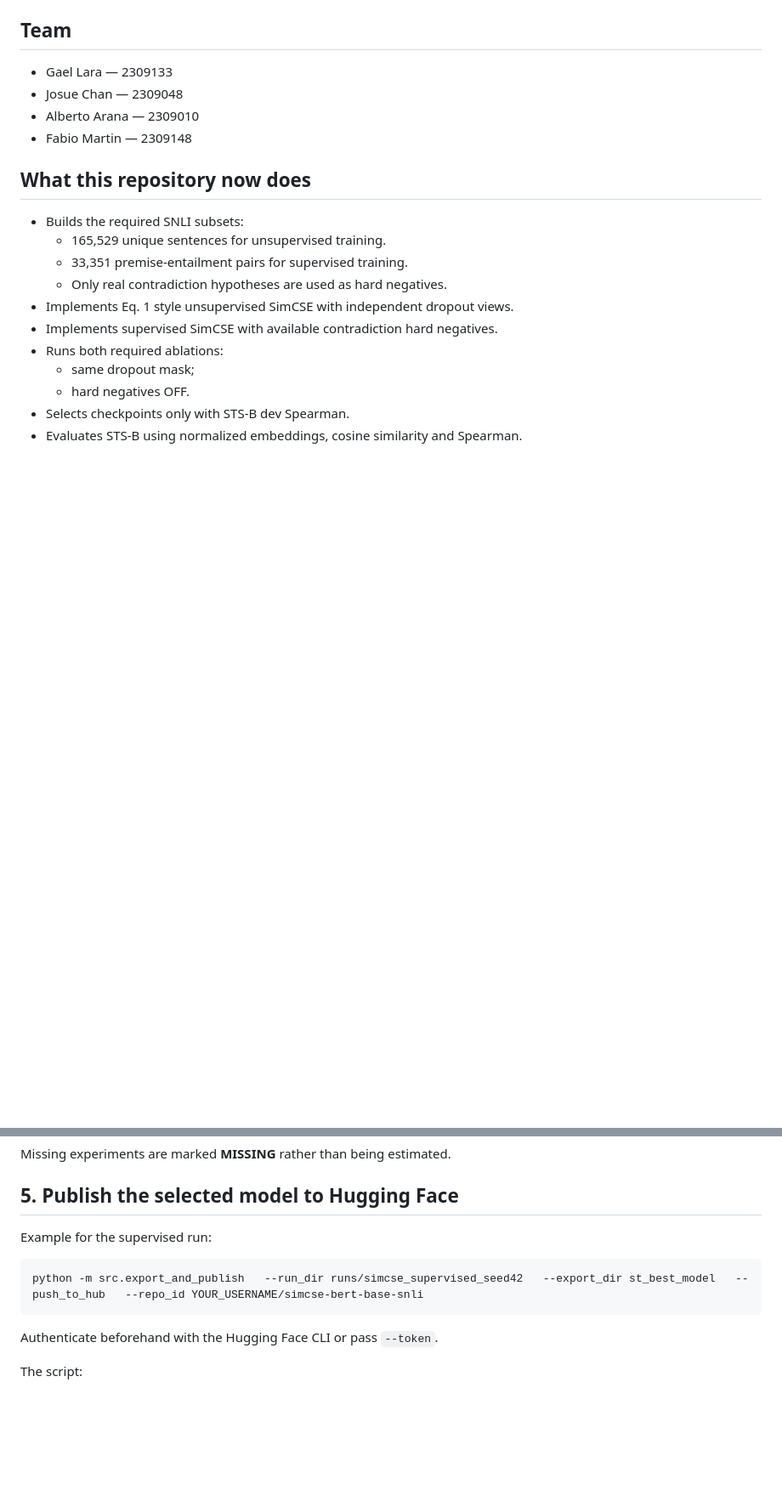
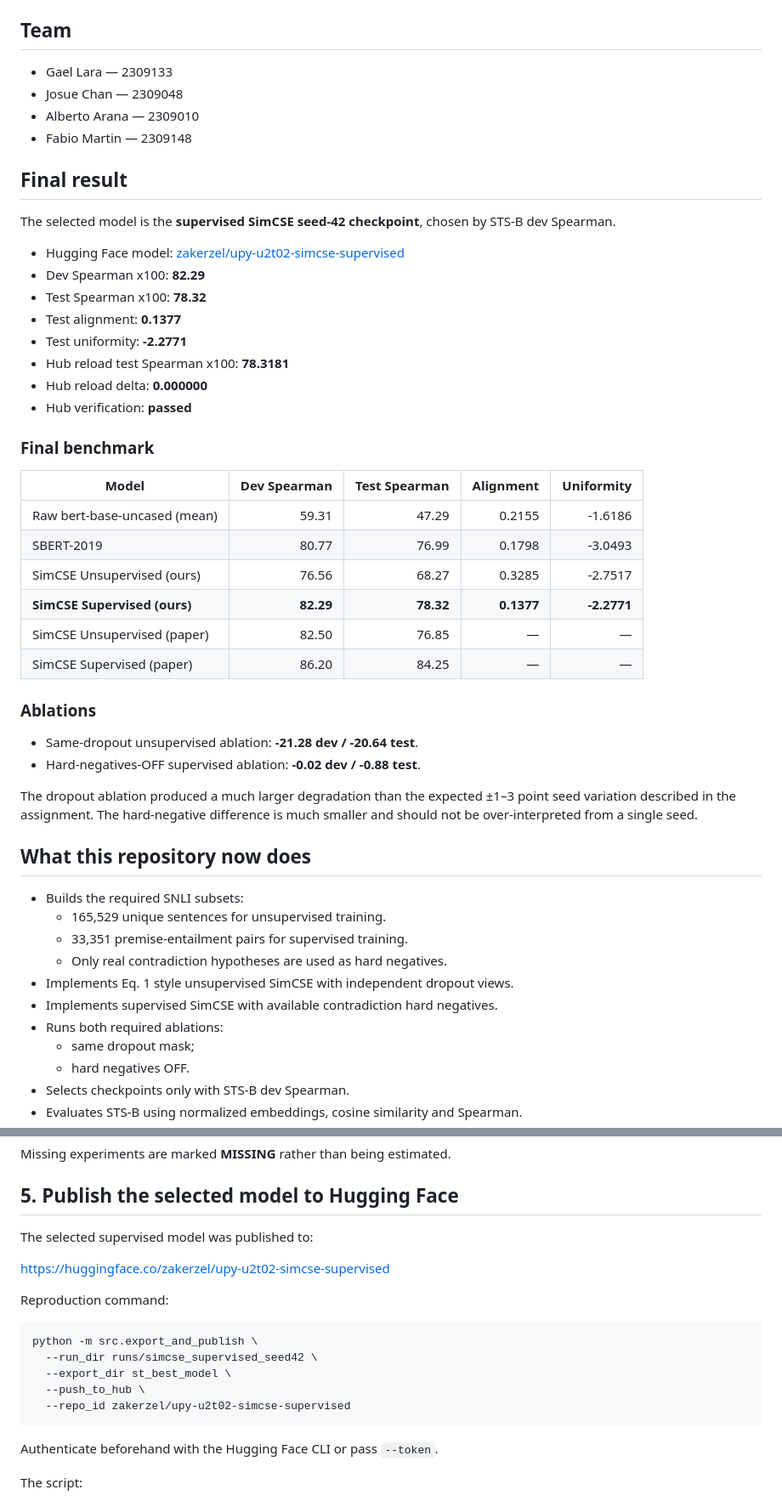
Before and after one commit to Josch108/U2T02, a Markdown page: README.md, 2 parts joined by grey strips. Shown at 85% size. GitHub-like rendering; blank space fills up the shorter version.

Commit message:
document final SimCSE results and Hugging Face model

````diff
--- a/README.md
+++ b/README.md
@@ -8,6 +8,37 @@ Implementation of the U2T02 assignment for **Trends in Data Science**. The proje
 - Josue Chan — 2309048
 - Alberto Arana — 2309010
 - Fabio Martin — 2309148
+
+## Final result
+
+The selected model is the **supervised SimCSE seed-42 checkpoint**, chosen by STS-B dev Spearman.
+
+- Hugging Face model: [zakerzel/upy-u2t02-simcse-supervised](https://huggingface.co/zakerzel/upy-u2t02-simcse-supervised)
+- Dev Spearman x100: **82.29**
+- Test Spearman x100: **78.32**
+- Test alignment: **0.1377**
+- Test uniformity: **-2.2771**
+- Hub reload test Spearman x100: **78.3181**
+- Hub reload delta: **0.000000**
+- Hub verification: **passed**
+
+### Final benchmark
+
+| Model | Dev Spearman | Test Spearman | Alignment | Uniformity |
+|---|---:|---:|---:|---:|
+| Raw bert-base-uncased (mean) | 59.31 | 47.29 | 0.2155 | -1.6186 |
+| SBERT-2019 | 80.77 | 76.99 | 0.1798 | -3.0493 |
+| SimCSE Unsupervised (ours) | 76.56 | 68.27 | 0.3285 | -2.7517 |
+| **SimCSE Supervised (ours)** | **82.29** | **78.32** | **0.1377** | **-2.2771** |
+| SimCSE Unsupervised (paper) | 82.50 | 76.85 | — | — |
+| SimCSE Supervised (paper) | 86.20 | 84.25 | — | — |
+
+### Ablations
+
+- Same-dropout unsupervised ablation: **-21.28 dev / -20.64 test**.
+- Hard-negatives-OFF supervised ablation: **-0.02 dev / -0.88 test**.
+
+The dropout ablation produced a much larger degradation than the expected ±1–3 point seed variation described in the assignment. The hard-negative difference is much smaller and should not be over-interpreted from a single seed.
 
 ## What this repository now does
 
@@ -138,10 +169,18 @@ Missing experiments are marked **MISSING** rather than being estimated.
 
 ## 5. Publish the selected model to Hugging Face
 
-Example for the supervised run:
+The selected supervised model was published to:
+
+[https://huggingface.co/zakerzel/upy-u2t02-simcse-supervised](https://huggingface.co/zakerzel/upy-u2t02-simcse-supervised)
+
+Reproduction command:
 
 ```bash
-python -m src.export_and_publish   --run_dir runs/simcse_supervised_seed42   --export_dir st_best_model   --push_to_hub   --repo_id YOUR_USERNAME/simcse-bert-base-snli
+python -m src.export_and_publish \
+  --run_dir runs/simcse_supervised_seed42 \
+  --export_dir st_best_model \
+  --push_to_hub \
+  --repo_id zakerzel/upy-u2t02-simcse-supervised
 ```
 
 Authenticate beforehand with the Hugging Face CLI or pass `--token`.
````
